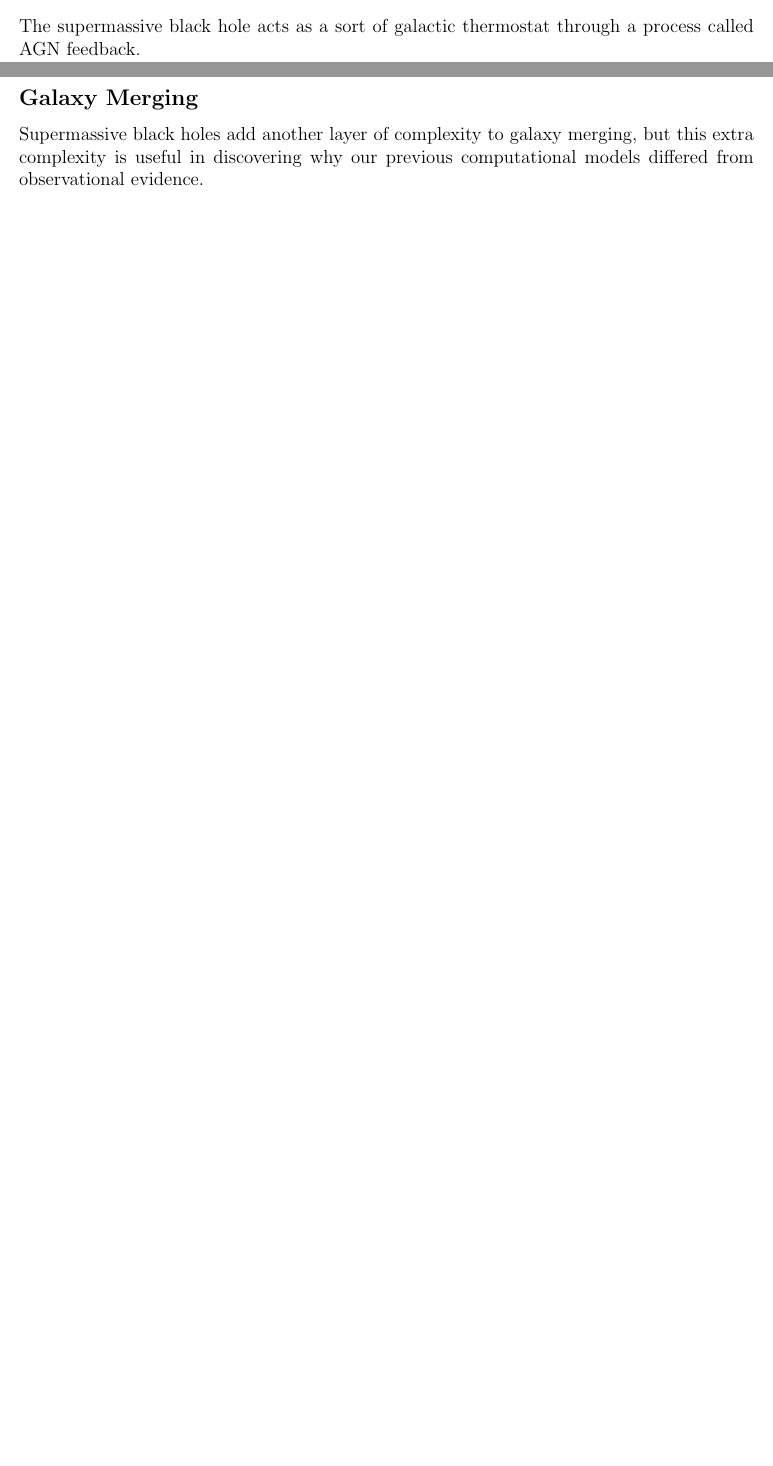
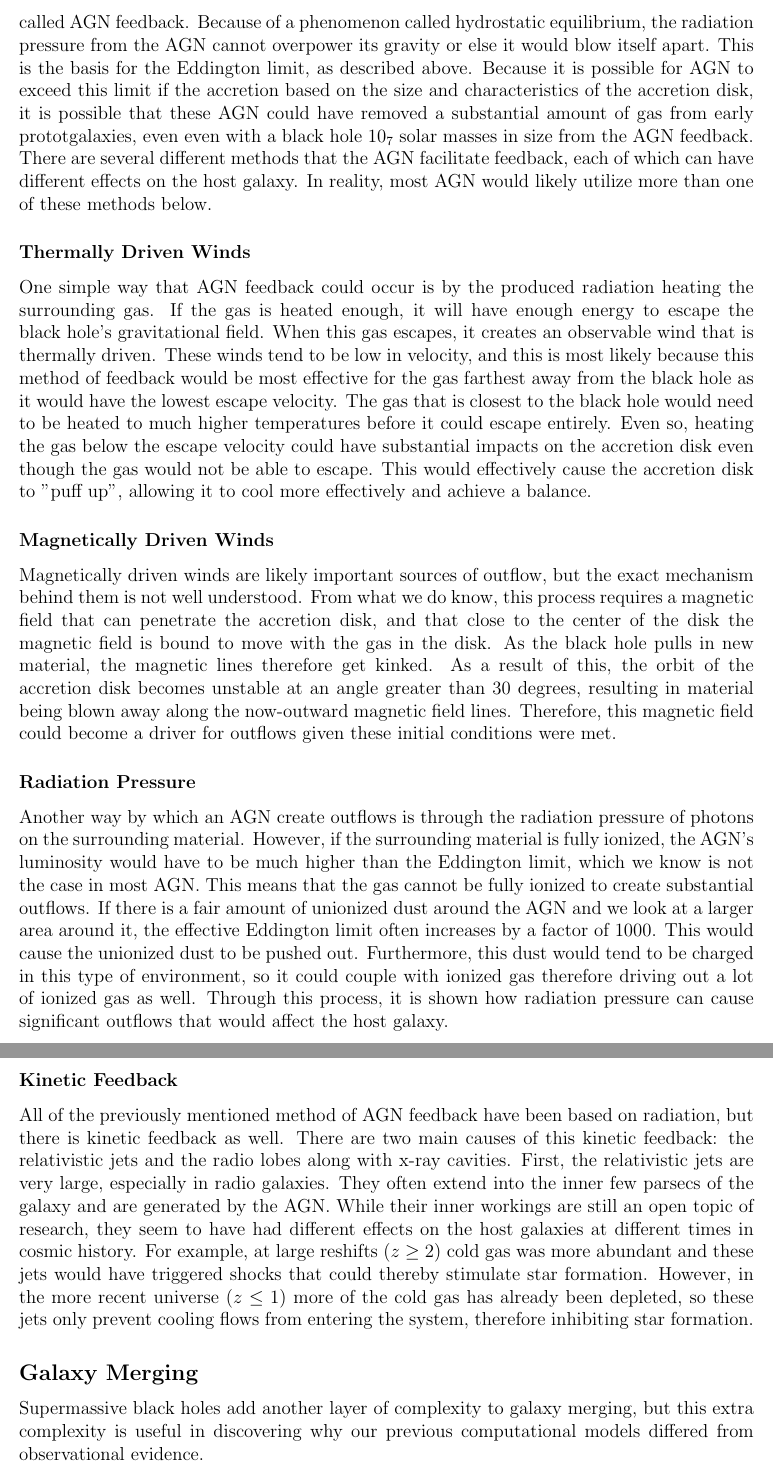
Before and after one commit to katiepru/homework, a LaTeX document (dubdark/final_paper.tex): two parts of pages 7 and 8 of 8 before the commit and two parts of pages 8 and 9 of 9 after it, joined at a grey line, cut at the place of the change, the shorter picture padded with empty space. Compiled offline with pdfLaTeX.

Commit message:
feedback

```diff
--- a/dubdark/final_paper.tex
+++ b/dubdark/final_paper.tex
@@ -351,8 +352,78 @@ merging of two or more spirals, as the supermassive black holes at the center of
 the spirals would merge into one much larger hole in an elliptical galaxy.
 
 \subsection{Active Galactic Nucleus Feedback}
-The supermassive black hole acts as a sort of galactic thermostat through a
-process called AGN feedback.
+Since an AGN released large amounts of radiation, this radiation can have
+significant impacts on the host galaxy.  This phenomenon when radiation from an
+AGN affects the host galaxy is called AGN feedback.  Because of a phenomenon
+called
+hydrostatic equilibrium, the radiation pressure from the AGN cannot overpower
+its gravity or else it would blow itself apart. This is the basis for the
+Eddington limit, as described above.  Because it is possible for AGN to exceed
+this limit if the accretion based on the size and characteristics of the
+accretion disk, it is possible that these AGN could have removed a substantial
+amount of gas from early prototgalaxies, even even with a black hole $10_7$
+solar masses in size from the AGN feedback.  There are several different methods
+that the AGN facilitate feedback, each of which can have different effects on
+the host galaxy.  In reality, most AGN would likely utilize more than one of
+these methods below.
+
+    \subsubsection{Thermally Driven Winds}
+    One simple way that AGN feedback could occur is by the produced radiation
+    heating the surrounding gas.  If the gas is heated enough, it will have
+    enough energy to escape the black hole's gravitational field.  When this gas
+    escapes, it creates an observable wind that is thermally driven.  These
+    winds tend to be low in velocity, and this is most likely because this
+    method of feedback would be most effective for the gas farthest away from
+    the black hole as it would have the lowest escape velocity.  The gas that is
+    closest to the black hole would need to be heated to much higher
+    temperatures before it could escape entirely.  Even so, heating the gas
+    below the escape velocity could have substantial impacts on the accretion
+    disk even though the gas would not be able to escape.  This would
+    effectively cause the accretion disk to "puff up", allowing it to cool more
+    effectively and achieve a balance.
+
+    \subsubsection{Magnetically Driven Winds}
+    Magnetically driven winds are likely important sources of outflow, but
+    the exact mechanism behind them is not well understood.  From what we do
+    know, this process requires a magnetic field that can penetrate the
+    accretion disk, and that close to the center of the disk the magnetic field
+    is bound to move with the gas in the disk.  As the black hole pulls in new
+    material, the magnetic lines therefore get kinked.  As a result of this, the
+    orbit of the accretion disk becomes unstable at an angle greater than 30
+    degrees, resulting in material being blown away along the now-outward
+    magnetic field lines.  Therefore, this magnetic field could become a driver
+    for outflows given these initial conditions were met.
+
+    \subsubsection{Radiation Pressure}
+    Another way by which an AGN create outflows is through the radiation
+    pressure of photons on
+    the surrounding material.  However, if the surrounding material is fully
+    ionized, the AGN's luminosity would have to be much higher than the
+    Eddington limit, which we know is not the case in most AGN.  This means that
+    the gas cannot be fully ionized to create substantial outflows.  If there is
+    a fair amount of unionized dust around the AGN and we look at a larger area
+    around it, the effective Eddington limit often increases by a factor of
+    1000.  This would cause the unionized dust to be pushed out.  Furthermore,
+    this dust would tend to be charged in this type of environment, so it could
+    couple with ionized gas therefore driving out a lot of ionized gas as well.
+    Through this process, it is shown how radiation pressure can cause
+    significant outflows that would affect the host galaxy.
+
+    \subsubsection{Kinetic Feedback}
+    All of the previously mentioned method of AGN feedback have been based on
+    radiation, but there is kinetic feedback as well.  There are two main causes
+    of this kinetic feedback: the relativistic jets and the radio lobes along
+    with x-ray cavities.  First, the relativistic jets are very large,
+    especially in radio galaxies.  They often extend into the inner few parsecs
+    of the galaxy and are generated by the AGN.  While their inner workings are
+    still an open topic of research, they seem to have had different effects on
+    the host galaxies at different times in cosmic history.  For example, at
+    large reshifts ($z \ge 2$) cold gas was more abundant and these jets would
+    have triggered shocks that could thereby stimulate star formation.  However,
+    in the more recent universe ($z \le 1$) more of the cold gas has already
+    been depleted, so these jets only prevent cooling flows from entering the
+    system, therefore inhibiting star formation.
+
 
 \subsection {Galaxy Merging}
 Supermassive black holes add another layer of complexity to galaxy merging, but
```
Also changed, not shown: dubdark/final_paper.tex (3 more changed lines).
